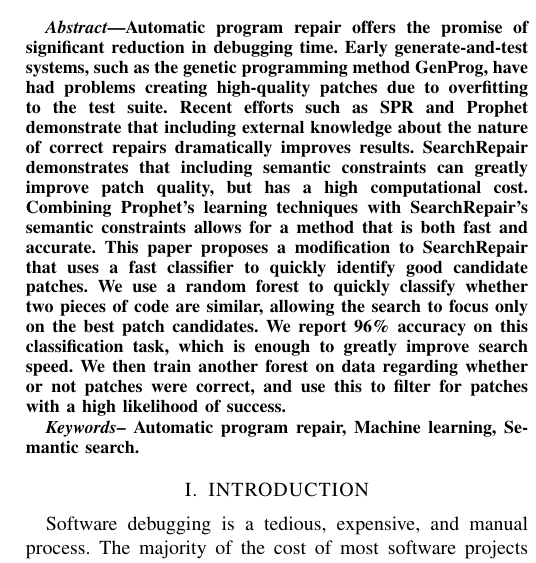
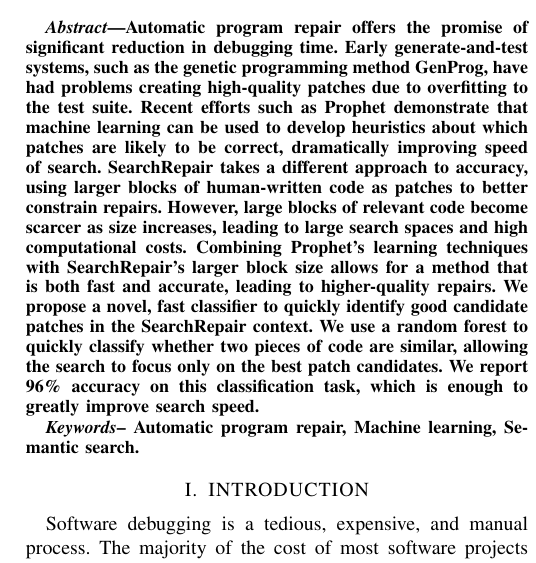
Before and after one commit to schrammlb2/Searchrepair-paper, a LaTeX paper (saner-era2016.tex): part of one column of page 1 of 6, cut so that both start at the same text. Compiled offline with pdfLaTeX; a missing font is replaced by an installed copy or a similar font; a LaTeX package or settings file that is missing is left out.

Commit message:
Update saner-era2016.tex

```diff
--- a/saner-era2016.tex
+++ b/saner-era2016.tex
@@ -70,12 +70,12 @@
 \begin{abstract}
 
 Automatic program repair offers the promise of significant reduction in debugging time.
- Early generate-and-test systems, such as the genetic programming method GenProg, have had problems creating high-quality patches due to overfitting to the test suite.
- Recent efforts such as SPR and Prophet demonstrate that including external knowledge about the nature of correct repairs dramatically improves results. SearchRepair demonstrates that including semantic constraints can greatly improve patch quality, but has a high computational cost.
- Combining Prophet's learning techniques with SearchRepair's semantic constraints allows for a method that is both fast and accurate.
- This paper proposes a modification to SearchRepair that uses a fast classifier to quickly identify good candidate patches.
- We use a random forest to quickly classify whether two pieces of code are similar, allowing the search to focus only on the best patch candidates. We report 96\% accuracy on this classification task, which is enough to greatly improve search speed.
- We then train another forest on data regarding whether or not patches were correct, and use this to filter for patches with a high likelihood of success.
+Early generate-and-test systems, such as the genetic programming method GenProg, have had problems creating high-quality patches due to overfitting to the test suite.
+Recent efforts such as Prophet demonstrate that machine learning can be used to develop heuristics about which patches are likely to be correct, dramatically improving speed of search. SearchRepair takes a different approach to accuracy, using larger blocks of human-written code as patches to better constrain repairs.
+However, large blocks of relevant code become scarcer as size increases, leading to large search spaces and high computational costs.
+Combining Prophet's learning techniques with SearchRepair's larger block size allows for a method that is both fast and accurate, leading to higher-quality repairs.
+We propose a novel, fast classifier to quickly identify good candidate patches in the SearchRepair context.
+We use a random forest to quickly classify whether two pieces of code are similar, allowing the search to focus only on the best patch candidates. We report 96\% accuracy on this classification task, which is enough to greatly improve search speed.
 
 
 \textit{Keywords}-- Automatic program repair, Machine learning, Semantic search.
```
